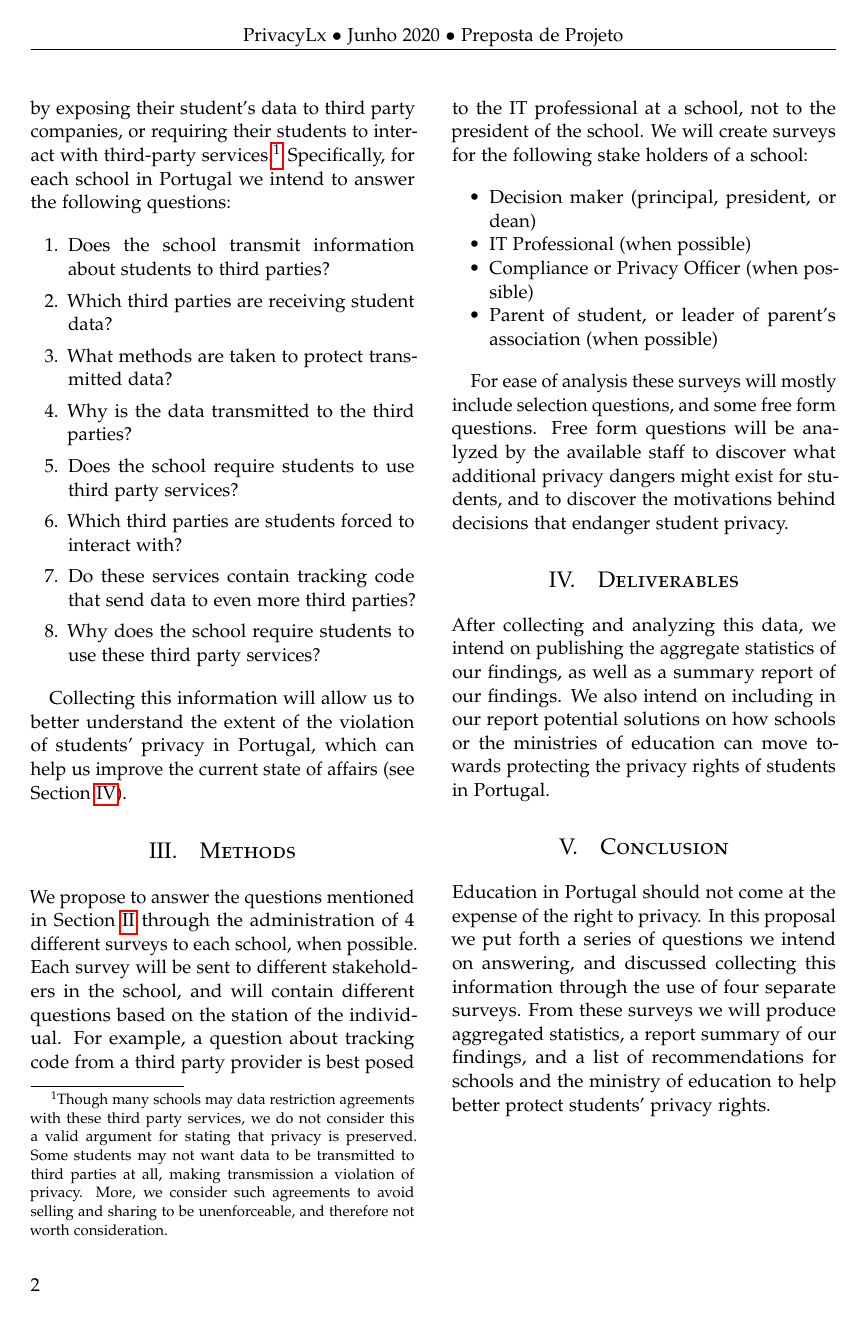
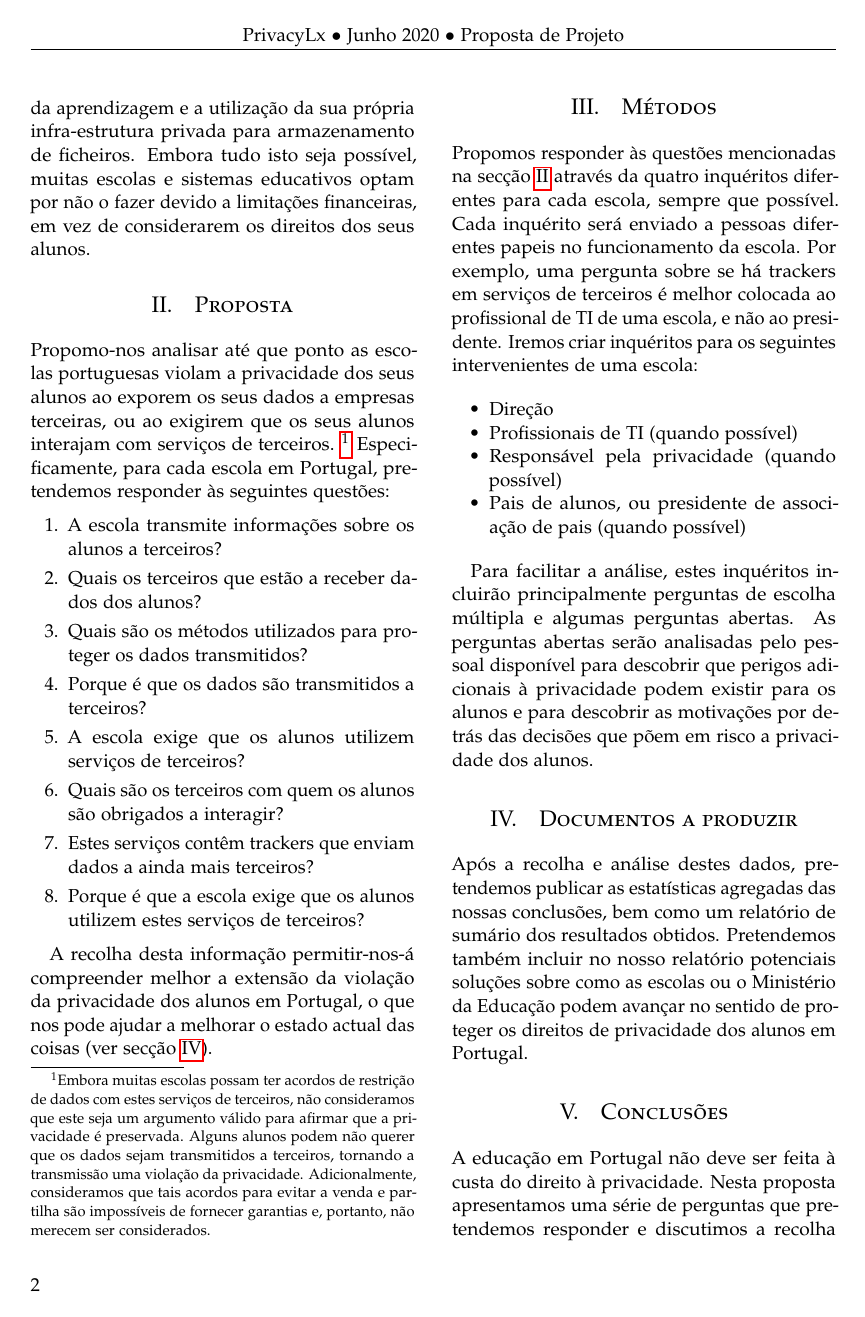
Before and after one commit to kcg295/SchoolPrivacyStudy, a LaTeX paper (Proposal/proposal.tex): page 2 of 2 before the commit and page 2 of 3 after it. Compiled offline with pdfLaTeX.

Commit message:
first translation pass

```diff
--- a/Proposal/proposal.tex
+++ b/Proposal/proposal.tex
@@ -53,7 +53,7 @@
 \pagestyle{fancy} % All pages have headers and footers
 \fancyhead{} % Blank out the default header
 \fancyfoot{} % Blank out the default footer
-\fancyhead[C]{PrivacyLx $\bullet$ Junho 2020 $\bullet$ Preposta de Projeto} % Custom header text
+\fancyhead[C]{PrivacyLx $\bullet$ Junho 2020 $\bullet$ Proposta de Projeto} % Custom header text
 \fancyfoot[RO,LE]{\thepage} % Custom footer text
 
 \usepackage{titling} % Customizing the title section
@@ -81,7 +81,7 @@
 \date{\today} % Leave empty to omit a date
 \renewcommand{\maketitlehookd}{%
 \begin{abstract}
-\noindent Education is a fundamental human right, and is necessary for an individual to interact with society in a meaningful and productive way. Education, however, should not come at the expense of other human rights, such as privacy. In this project we propose to determine to what degree the education system of Portugal forces students to give up their right to privacy by sending student data to third parties, or forcing students to interact with third parties. We propose to do this by surveying multiple sources: school decision makers, school compliance officers, school IT technicians, and parents of students in the Portuguese school system. This data will then be analyzed to determine how many third parties are receiving this information, and the amount of information they are receiving from or about students.
+\noindent A educação é um direito humano fundamental e é necessária para que um indivíduo possa interagir com a sociedade de forma significativa e produtiva. A educação, porém, não deve ser feita à custa de outros direitos humanos, como a privacidade. Neste projecto propomos determinar até que ponto o sistema educativo português obriga os alunos a renunciar ao seu direito à privacidade, enviando dados dos alunos a plataformas de terceiros, ou forçando os alunos a com elas interagir. Propomo-nos a fazê-lo através do levantamento de múltiplas fontes: direções escolares, responsáveis de proteção de dados das escolas, técnicos informáticos escolares e pais de alunos do sistema escolar português. Estes dados serão então analisados para determinar quantas plataformas de terceiros estão a receber esta informação, e a quantidade de informação que estão a receber dos ou sobre os alunos.
 \end{abstract}
 }
 
@@ -108,48 +108,56 @@ This violation of privacy does not mean that learning and teaching must be done
+Preservar a privacidade dos alunos não implica, contudo, que a aprendizagem e o ensino devam ser feitos com técnicas antiquadas. Há uma multiplicidade de maneiras como as escolas e o sistema educativo no seu conjunto pode proteger a privacidade dos alunos, destacando-se particulamente a hospedagem pela prórpia escola ou agrupamento de software de teleconferência, os sistemas de gestão da aprendizagem e a utilização da sua própria infra-estrutura privada para armazenamento de ficheiros. Embora tudo isto seja possível, muitas escolas e sistemas educativos optam por não o fazer devido a limitações financeiras, em vez de considerarem os direitos dos seus alunos.
+
+
+\section{Proposta}
 \label{sec:proposal}
 
-We propose to study the extent to which Portuguese schools violate their students' privacy by exposing their student's data to third party companies, or requiring their students to interact with third-party services.\footnote{Though many schools may data restriction agreements with these third party services, we do not consider this a valid argument for stating that privacy is preserved. Some students may not want data to be transmitted to third parties at all, making transmission a violation of privacy. More, we consider such agreements to avoid selling and sharing to be unenforceable, and therefore not worth consideration.} Specifically, for each school in Portugal we intend to answer the following questions:
+Propomo-nos analisar até que ponto as escolas portuguesas violam a privacidade dos seus alunos ao exporem os seus dados a empresas terceiras, ou ao exigirem que os seus alunos interajam com serviços de terceiros. \footnote{Embora muitas escolas possam ter acordos de restrição de dados com estes serviços de terceiros, não consideramos que este seja um argumento válido para afirmar que a privacidade é preservada. Alguns alunos podem não querer que os dados sejam transmitidos a terceiros, tornando a transmissão uma violação da privacidade. Adicionalmente, consideramos que tais acordos para evitar a venda e partilha são impossíveis de fornecer garantias e, portanto, não merecem ser considerados.} Especificamente, para cada escola em Portugal, pretendemos responder às seguintes questões:
+
 
 \begin{enumerate}
 \itemsep0em
-\item Does the school transmit information about students to third parties?
-\item Which third parties are receiving student data?
-\item What methods are taken to protect transmitted data?
-\item Why is the data transmitted to the third parties?
-\item Does the school require students to use third party services?
-\item Which third parties are students forced to interact with?
-\item Do these services contain tracking code that send data to even more third parties?
-\item Why does the school require students to use these third party services?
+\item A escola transmite informações sobre os alunos a terceiros?
+\item Quais os terceiros que estão a receber dados dos alunos?
+\item Quais são os métodos utilizados para proteger os dados transmitidos?
+\item Porque é que os dados são transmitidos a terceiros?
+\item A escola exige que os alunos utilizem serviços de terceiros?
+\item Quais são os terceiros com quem os alunos são obrigados a interagir?
+\item Estes serviços contêm trackers que enviam dados a ainda mais terceiros?
+\item Porque é que a escola exige que os alunos utilizem estes serviços de terceiros?
+
 \end{enumerate}
 
-Collecting this information will allow us to better understand the extent of the violation of students' privacy in Portugal, which can help us improve the current state of affairs (see Section \ref{sec:deliverables}).
+A recolha desta informação permitir-nos-á compreender melhor a extensão da violação da privacidade dos alunos em Portugal, o que nos pode ajudar a melhorar o estado actual das coisas (ver secção \ref{sec:deliverables}).
 
 %------------------------------------------------
 
-\section{Methods}
+\section{Métodos}
 
-We propose to answer the questions mentioned in Section \ref{sec:proposal} through the administration of 4 different surveys to each school, when possible. Each survey will be sent to different stakeholders in the school, and will contain different questions based on the station of the individual. For example, a question about tracking code from a third party provider is best posed to the IT professional at a school, not to the president of the school. We will create surveys for the following stake holders of a school:
+Propomos responder às questões mencionadas na secção \ref{sec:proposal} através da quatro inquéritos diferentes para cada escola, sempre que possível. Cada inquérito será enviado a pessoas diferentes papeis no funcionamento da escola. Por exemplo, uma pergunta sobre se há trackers em serviços de terceiros é melhor colocada ao profissional de TI de uma escola, e não ao presidente. Iremos criar inquéritos para os seguintes intervenientes de uma escola:
 
 \begin{itemize}
 \itemsep0em
-\item Decision maker (principal, president, or dean)
-\item IT Professional (when possible)
-\item Compliance or Privacy Officer (when possible)
-\item Parent of student, or leader of parent's association (when possible)
+\item Direção
+\item Profissionais de TI (quando possível)
+\item Responsável pela privacidade (quando possível)
+\item Pais de alunos, ou presidente de associação de pais (quando possível)
 \end{itemize}
 
-For ease of analysis these surveys will mostly include selection questions, and some free form questions. Free form questions will be analyzed by the available staff to discover what additional privacy dangers might exist for students, and to discover the motivations behind decisions that endanger student privacy.
 
+Para facilitar a análise, estes inquéritos incluirão principalmente perguntas de escolha múltipla e algumas perguntas abertas. As perguntas abertas serão analisadas pelo pessoal disponível para descobrir que perigos adicionais à privacidade podem existir para os alunos e para descobrir as motivações por detrás das decisões que põem em risco a privacidade dos alunos.
 
 %------------------------------------------------
 
-\section{Deliverables}
+\section{Documentos a produzir}
 \label{sec:deliverables}
 
-After collecting and analyzing this data, we intend on publishing the aggregate statistics of our findings, as well as a summary report of our findings. We also intend on including in our report potential solutions on how schools or the ministries of education can move towards protecting the privacy rights of students in Portugal.
+Após a recolha e análise destes dados, pretendemos publicar as estatísticas agregadas das nossas conclusões, bem como um relatório de sumário dos resultados obtidos. Pretendemos também incluir no nosso relatório potenciais soluções sobre como as escolas ou o Ministério da Educação podem avançar no sentido de proteger os direitos de privacidade dos alunos em Portugal.
 
-\section{Conclusion}
 
-Education in Portugal should not come at the expense of the right to privacy. In this proposal we put forth a series of questions we intend on answering, and discussed collecting this information through the use of four separate surveys. From these surveys we will produce aggregated statistics, a report summary of our findings, and a list of recommendations for schools and the ministry of education to help better protect students' privacy rights.
+\section{Conclusões}
+
+A educação em Portugal não deve ser feita à custa do direito à privacidade. Nesta proposta apresentamos uma série de perguntas que pretendemos responder e discutimos a recolha desta informação através de quatro inquéritos separados. A partir destes inquéritos iremos produzir estatísticas agregadas, um relatório de síntese das nossas conclusões e uma lista de recomendações às escolas e ao Ministério da Educação para ajudar a proteger melhor os direitos dos alunos à privacidade.
+
 %------------------------------------------------
 %\section{Results}
 %------------------------------------------------
```
Also changed, not shown: Proposal/proposal.pdf, Proposal/proposal.tex (10 more changed lines).
